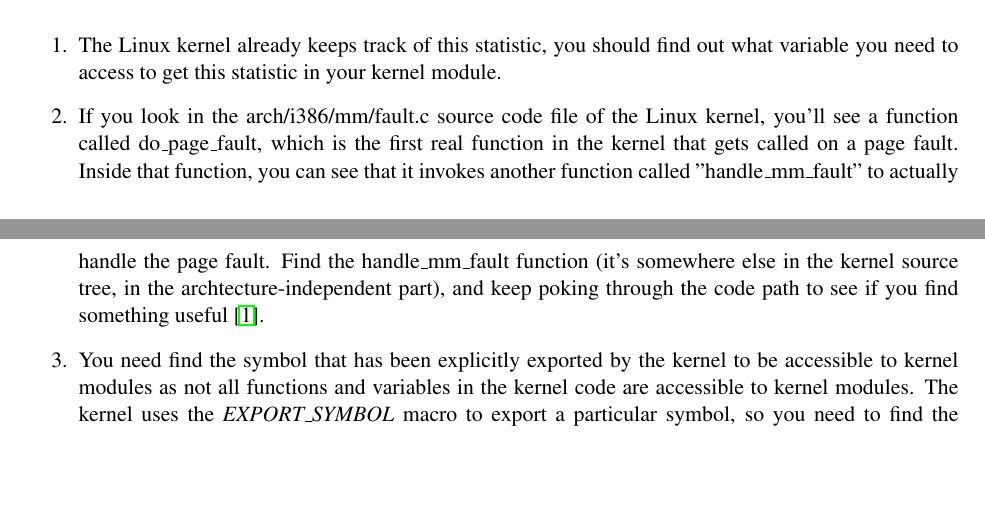
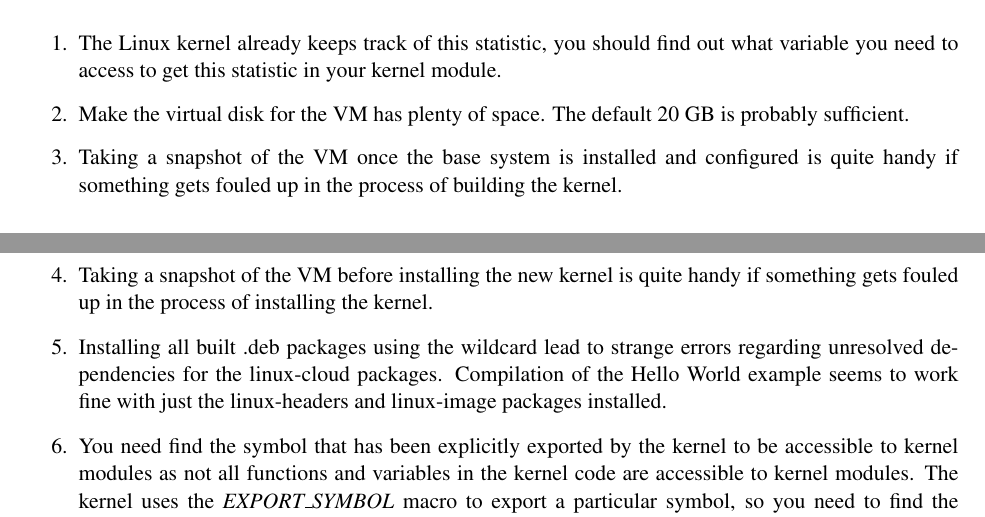
Before and after one commit to CSUChico-CSCI340/CSCI340-KernelHacking, a LaTeX document (writeup/kernellab.tex): two parts of pages 6 and 7 of 8, joined at a grey line, cut so that both start at the same text, the shorter picture padded with empty space. Compiled offline with pdfLaTeX.

Commit message:
Added Hints
Signed-off-by: Bryan Dixon <javawolfpack@gmail.com>

```diff
--- a/writeup/kernellab.tex
+++ b/writeup/kernellab.tex
@@ -235,7 +235,10 @@ There are quite a few hints for this assignment:
 
 \begin{enumerate}
 \item The Linux kernel already keeps track of this statistic, you should find out what variable you need to access to get this statistic in your kernel module.
-\item If you look in the arch/i386/mm/fault.c source code file of the Linux kernel, you'll see a function called do\_page\_fault, which is the first real function in the kernel that gets called on a page fault. Inside that function, you can see that it invokes another function called "handle\_mm\_fault" to actually handle the page fault. Find the handle\_mm\_fault function (it's somewhere else in the kernel source tree, in the archtecture-independent part), and keep poking through the code path to see if you find something useful \cite{cse551}.
+\item Make the virtual disk for the VM has plenty of space. The default 20 GB is probably sufficient.
+\item Taking a snapshot of the VM once the base system is installed and configured is quite handy if something gets fouled up in the process of building the kernel.
+\item Taking a snapshot of the VM before installing the new kernel is quite handy if something gets fouled up in the process of installing the kernel.
+\item Installing all built .deb packages using the wildcard lead to strange errors regarding unresolved dependencies for the linux-cloud packages. Compilation of the Hello World example seems to work fine with just the linux-headers and linux-image packages installed.
 \item You need find the symbol that has been explicitly exported by the kernel to be accessible to kernel modules as not all functions and variables in the kernel code are accessible to kernel modules. The kernel uses the \emph{EXPORT\_SYMBOL} macro to export a particular symbol, so you need to find the specific symbol that's been exported as such that provides the page fault statistic we want.
 \item You may need to declare your kernel module is licensed under the GPL open source license, as some kernel symbols are only accessible if you have declared your kernel module as being licensed under the GPL license. To declare it you only need to add a single line at the end of your kernel module code\cite{gpl}:
 
```
